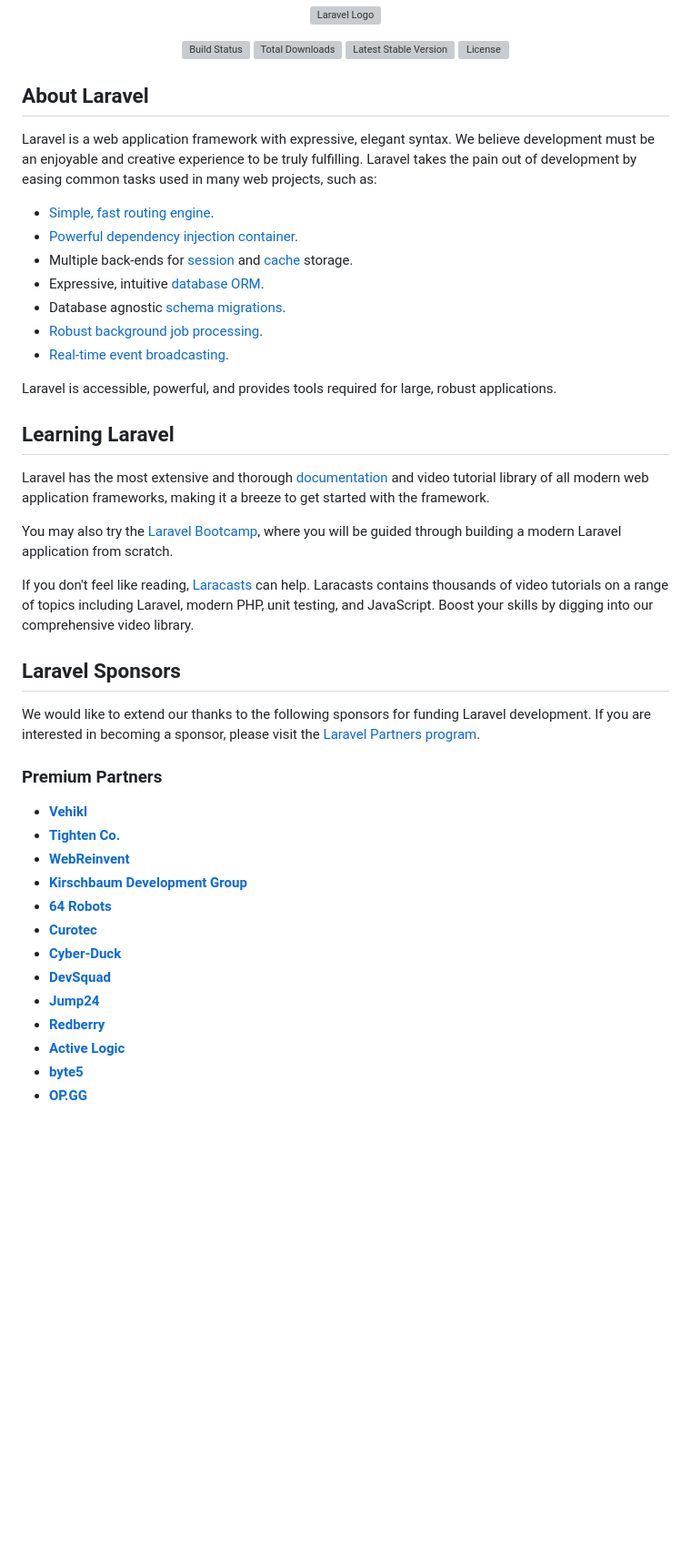
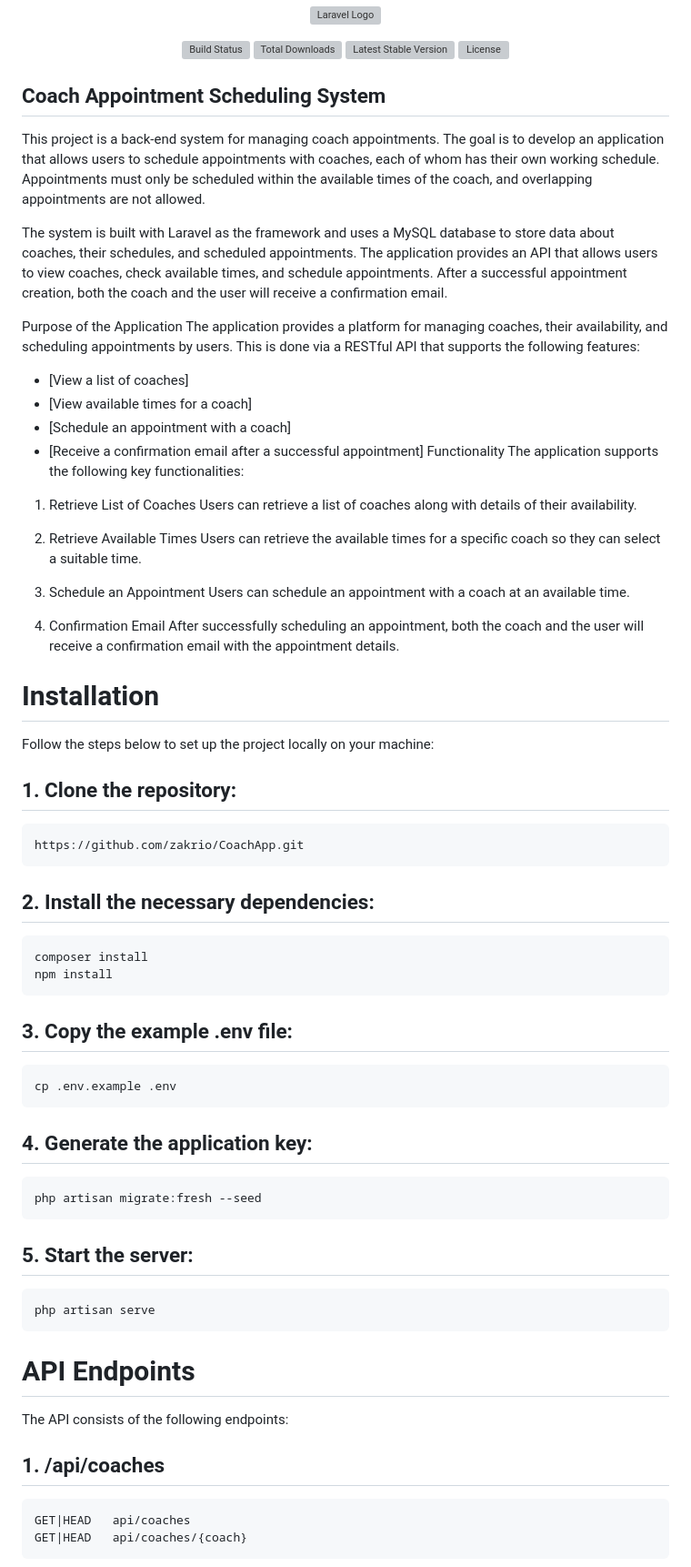
Before and after one commit to zakrio/CoachApp, a Markdown page: README.md, the part around the change printed below. Shown: that part at 91% size. Rendered like a GitHub page; blank space fills up the shorter version; grey boxes are pictures that could not be loaded.

Commit message:
chore(setup): update readme

````diff
--- a/README.md
+++ b/README.md
@@ -7,44 +7,70 @@
 <a href="https://packagist.org/packages/laravel/framework"><img src="https://img.shields.io/packagist/l/laravel/framework" alt="License"></a>
 </p>
 
-## About Laravel
+## Coach Appointment Scheduling System
+This project is a back-end system for managing coach appointments. The goal is to develop an application that allows users to schedule appointments with coaches, each of whom has their own working schedule. Appointments must only be scheduled within the available times of the coach, and overlapping appointments are not allowed.
 
-Laravel is a web application framework with expressive, elegant syntax. We believe development must be an enjoyable and creative experience to be truly fulfilling. Laravel takes the pain out of development by easing common tasks used in many web projects, such as:
+The system is built with Laravel as the framework and uses a MySQL database to store data about coaches, their schedules, and scheduled appointments. The application provides an API that allows users to view coaches, check available times, and schedule appointments. After a successful appointment creation, both the coach and the user will receive a confirmation email.
 
-- [Simple, fast routing engine](https://laravel.com/docs/routing).
-- [Powerful dependency injection container](https://laravel.com/docs/container).
-- Multiple back-ends for [session](https://laravel.com/docs/session) and [cache](https://laravel.com/docs/cache) storage.
-- Expressive, intuitive [database ORM](https://laravel.com/docs/eloquent).
-- Database agnostic [schema migrations](https://laravel.com/docs/migrations).
-- [Robust background job processing](https://laravel.com/docs/queues).
-- [Real-time event broadcasting](https://laravel.com/docs/broadcasting).
+Purpose of the Application
+The application provides a platform for managing coaches, their availability, and scheduling appointments by users. This is done via a RESTful API that supports the following features:
 
-Laravel is accessible, powerful, and provides tools required for large, robust applications.
+- [View a list of coaches]
+- [View available times for a coach]
+- [Schedule an appointment with a coach]
+- [Receive a confirmation email after a successful appointment]
+  Functionality
+  The application supports the following key functionalities:
 
-## Learning Laravel
+1. Retrieve List of Coaches
+   Users can retrieve a list of coaches along with details of their availability.
 
-Laravel has the most extensive and thorough [documentation](https://laravel.com/docs) and video tutorial library of all modern web application frameworks, making it a breeze to get started with the framework.
+2. Retrieve Available Times
+   Users can retrieve the available times for a specific coach so they can select a suitable time.
 
-You may also try the [Laravel Bootcamp](https://bootcamp.laravel.com), where you will be guided through building a modern Laravel application from scratch.
+3. Schedule an Appointment
+   Users can schedule an appointment with a coach at an available time.
 
-If you don't feel like reading, [Laracasts](https://laracasts.com) can help. Laracasts contains thousands of video tutorials on a range of topics including Laravel, modern PHP, unit testing, and JavaScript. Boost your skills by digging into our comprehensive video library.
+4. Confirmation Email
+   After successfully scheduling an appointment, both the coach and the user will receive a confirmation email with the appointment details.
 
-## Laravel Sponsors
 
-We would like to extend our thanks to the following sponsors for funding Laravel development. If you are interested in becoming a sponsor, please visit the [Laravel Partners program](https://partners.laravel.com).
 
-### Premium Partners
+# Installation
+Follow the steps below to set up the project locally on your machine:
 
-- **[Vehikl](https://vehikl.com/)**
-- **[Tighten Co.](https://tighten.co)**
-- **[WebReinvent](https://webreinvent.com/)**
-- **[Kirschbaum Development Group](https://kirschbaumdevelopment.com)**
-- **[64 Robots](https://64robots.com)**
-- **[Curotec](https://www.curotec.com/services/technologies/laravel/)**
-- **[Cyber-Duck](https://cyber-duck.co.uk)**
-- **[DevSquad](https://devsquad.com/hire-laravel-developers)**
-- **[Jump24](https://jump24.co.uk)**
-- **[Redberry](https://redberry.international/laravel/)**
-- **[Active Logic](https://activelogic.com)**
-- **[byte5](https://byte5.de)**
-- **[OP.GG](https://op.gg)**
+## 1. Clone the repository:
+```shell
+https://github.com/zakrio/CoachApp.git
+```
+
+## 2. Install the necessary dependencies:
+```shell
+composer install
+npm install
+```
+
+## 3. Copy the example .env file:
+
+```shell
+cp .env.example .env
+```
+
+## 4. Generate the application key:
+```shell
+php artisan migrate:fresh --seed
+```
+## 5. Start the server:
+```shell
+php artisan serve
+```
+
+# API Endpoints
+The API consists of the following endpoints:
+
+## 1. /api/coaches
+```text
+GET|HEAD   api/coaches
+GET|HEAD   api/coaches/{coach}
+```
+
````
Also changed, not shown: other parts of README.md (+40 -5 lines).
